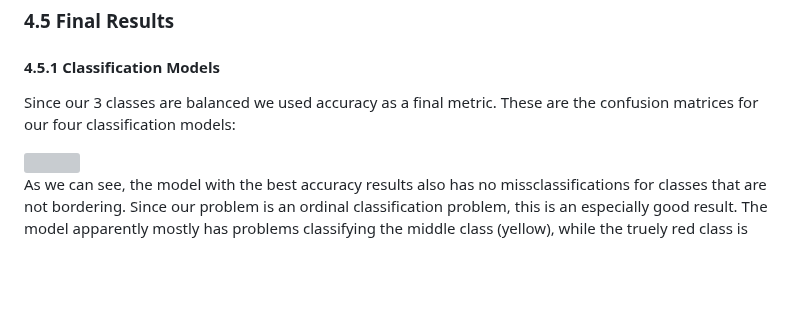
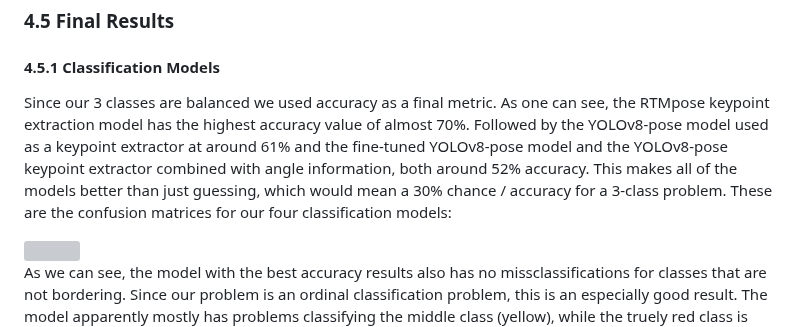
Before and after one commit to 7AtAri/ergonomic_pose_detect, a Markdown page: learning_from_images/README.md, the part around the change. GitHub-like rendering; blank space fills up the shorter version; grey boxes are pictures that could not be loaded.

```diff
--- a/learning_from_images/README.md
+++ b/learning_from_images/README.md
@@ -229,7 +229,8 @@ TODO: Reformatting? Vipin/Ari
 
 #### 4.5.1 Classification Models
 
-Since our 3 classes are balanced we used accuracy as a final metric. These are the confusion matrices for our four classification models:
+Since our 3 classes are balanced we used accuracy as a final metric.
+As one can see, the RTMpose keypoint extraction model has the highest accuracy value of almost 70%. Followed by the YOLOv8-pose model used as a keypoint extractor at around 61% and the fine-tuned YOLOv8-pose model and the YOLOv8-pose keypoint extractor combined with angle information, both around 52% accuracy. This makes all of the models better than just guessing, which would mean a 30% chance / accuracy for a 3-class problem. These are the confusion matrices for our four classification models:
 
  <img src="src/plots/confusion_matrices.png" width="600px"/>
 
```
